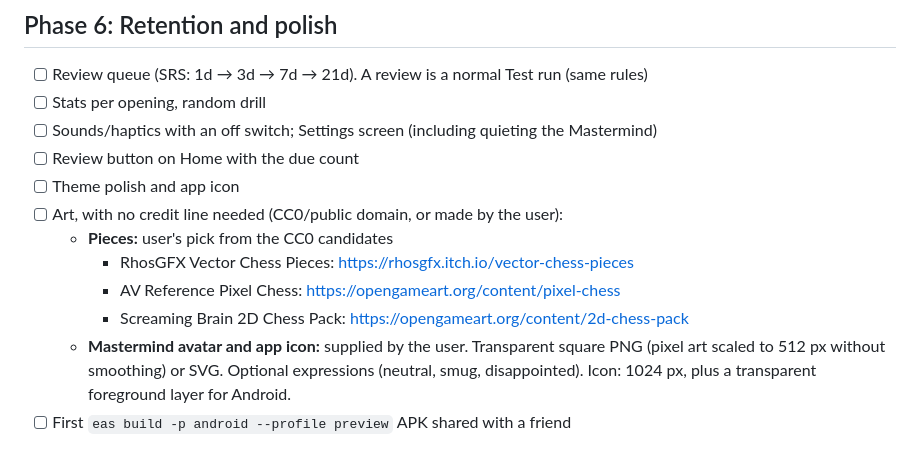
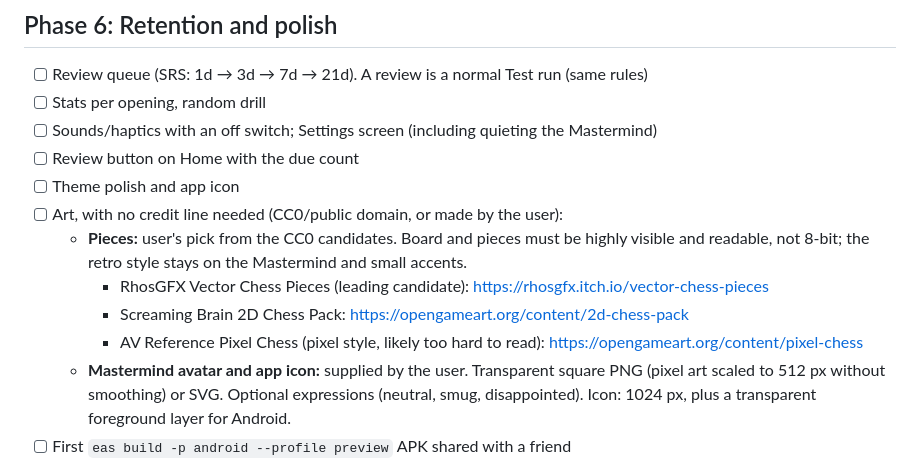
Before and after one commit to Lior-Rozen/OpenChess, a Markdown page: docs/ROADMAP.md, the part around the change. GitHub-like rendering.

```diff
--- a/docs/ROADMAP.md
+++ b/docs/ROADMAP.md
@@ -70,10 +70,11 @@ Run this in a dedicated chess session: start it with "Read docs/prompts/phase5-c
 - [ ] Review button on Home with the due count
 - [ ] Theme polish and app icon
 - [ ] Art, with no credit line needed (CC0/public domain, or made by the user):
-  - **Pieces:** user's pick from the CC0 candidates
-    - RhosGFX Vector Chess Pieces: https://rhosgfx.itch.io/vector-chess-pieces
-    - AV Reference Pixel Chess: https://opengameart.org/content/pixel-chess
+  - **Pieces:** user's pick from the CC0 candidates. Board and pieces must be highly visible
+    and readable, not 8-bit; the retro style stays on the Mastermind and small accents.
+    - RhosGFX Vector Chess Pieces (leading candidate): https://rhosgfx.itch.io/vector-chess-pieces
     - Screaming Brain 2D Chess Pack: https://opengameart.org/content/2d-chess-pack
+    - AV Reference Pixel Chess (pixel style, likely too hard to read): https://opengameart.org/content/pixel-chess
   - **Mastermind avatar and app icon:** supplied by the user. Transparent square PNG (pixel art
     scaled to 512 px without smoothing) or SVG. Optional expressions (neutral, smug, disappointed).
     Icon: 1024 px, plus a transparent foreground layer for Android.
```
Also changed, not shown: docs/DESIGN.md (+2 -0 lines).
